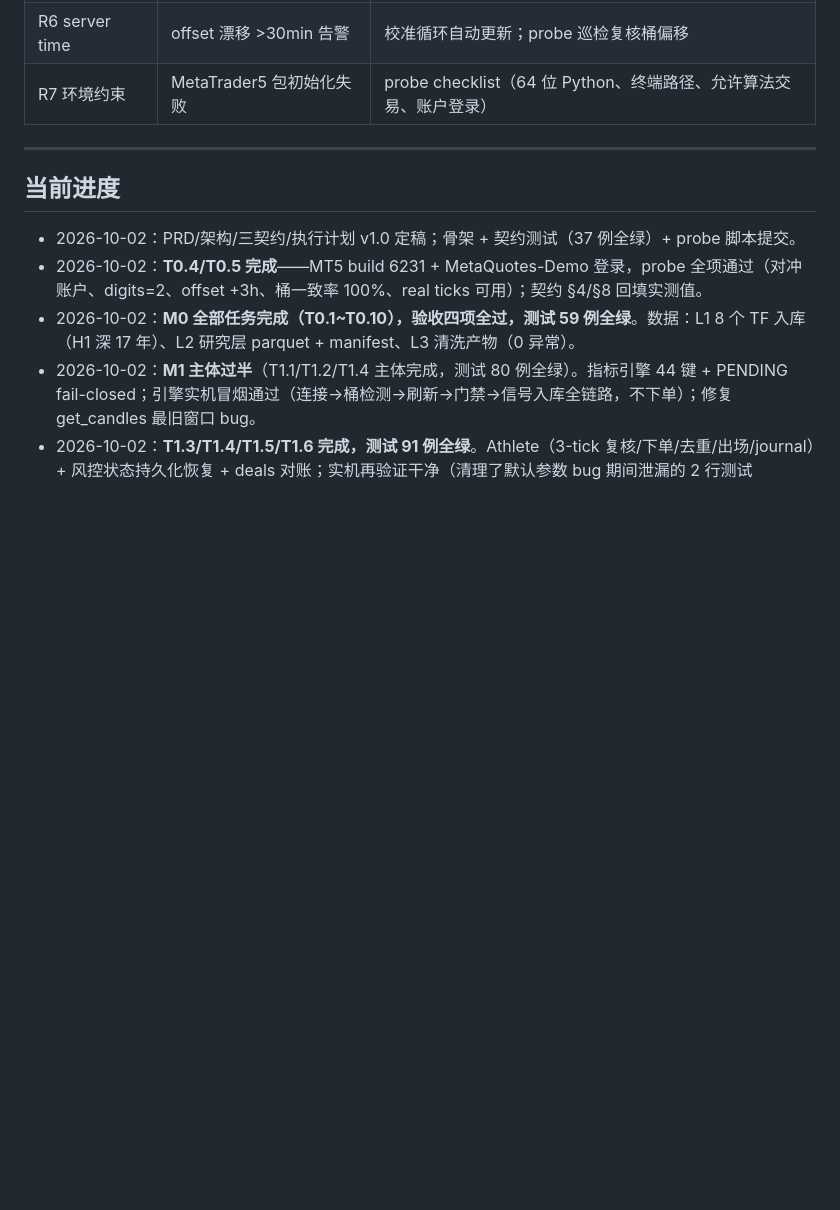
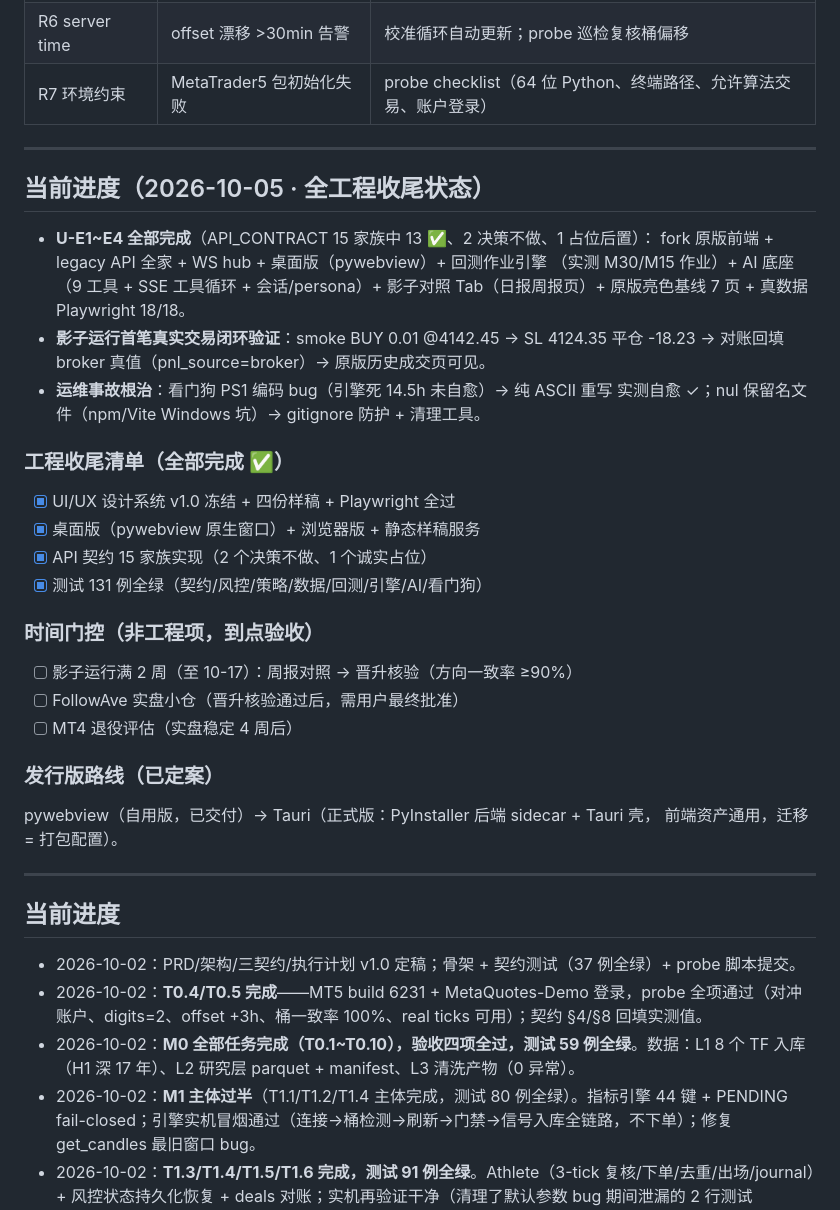
Before and after one commit to goodie1972/shenjiMT5, a Markdown page: docs/EXECUTION_PLAN.md, the part around the change. GitHub-like rendering; blank space fills up the shorter version.

Commit message:
EXECUTION_PLAN：全工程收尾状态定稿（工程项全绿 + 时间门控清单 + 发行路线）

```diff
--- a/docs/EXECUTION_PLAN.md
+++ b/docs/EXECUTION_PLAN.md
@@ -144,6 +144,34 @@
 
 ---
 
+## 当前进度（2026-10-05 · 全工程收尾状态）
+
+- **U-E1~E4 全部完成**（API_CONTRACT 15 家族中 13 ✅、2 决策不做、1 占位后置）：
+  fork 原版前端 + legacy API 全家 + WS hub + 桌面版（pywebview）+ 回测作业引擎
+  （实测 M30/M15 作业）+ AI 底座（9 工具 + SSE 工具循环 + 会话/persona）+
+  影子对照 Tab（日报周报页）+ 原版亮色基线 7 页 + 真数据 Playwright 18/18。
+- **影子运行首笔真实交易闭环验证**：smoke BUY 0.01 @4142.45 → SL 4124.35 平仓
+  -18.23 → 对账回填 broker 真值（pnl_source=broker）→ 原版历史成交页可见。
+- **运维事故根治**：看门狗 PS1 编码 bug（引擎死 14.5h 未自愈）→ 纯 ASCII 重写
+  实测自愈 ✓；nul 保留名文件（npm/Vite Windows 坑）→ gitignore 防护 + 清理工具。
+
+### 工程收尾清单（全部完成 ✅）
+- [x] UI/UX 设计系统 v1.0 冻结 + 四份样稿 + Playwright 全过
+- [x] 桌面版（pywebview 原生窗口）+ 浏览器版 + 静态样稿服务
+- [x] API 契约 15 家族实现（2 个决策不做、1 个诚实占位）
+- [x] 测试 131 例全绿（契约/风控/策略/数据/回测/引擎/AI/看门狗）
+
+### 时间门控（非工程项，到点验收）
+- [ ] 影子运行满 2 周（至 10-17）：周报对照 → 晋升核验（方向一致率 ≥90%）
+- [ ] FollowAve 实盘小仓（晋升核验通过后，需用户最终批准）
+- [ ] MT4 退役评估（实盘稳定 4 周后）
+
+### 发行版路线（已定案）
+pywebview（自用版，已交付）→ Tauri（正式版：PyInstaller 后端 sidecar + Tauri 壳，
+前端资产通用，迁移 = 打包配置）。
+
+---
+
 ## 当前进度
 
 - 2026-10-02：PRD/架构/三契约/执行计划 v1.0 定稿；骨架 + 契约测试（37 例全绿）+ probe 脚本提交。
```
